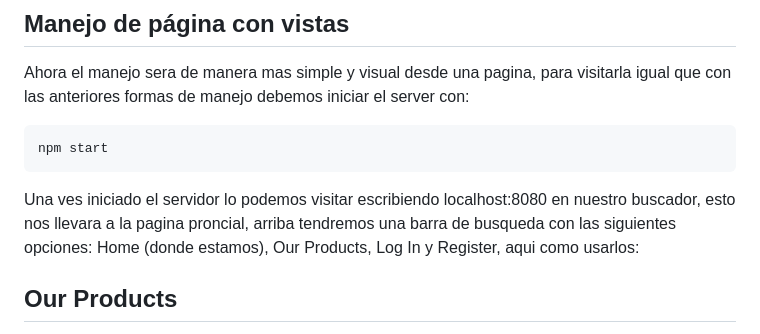
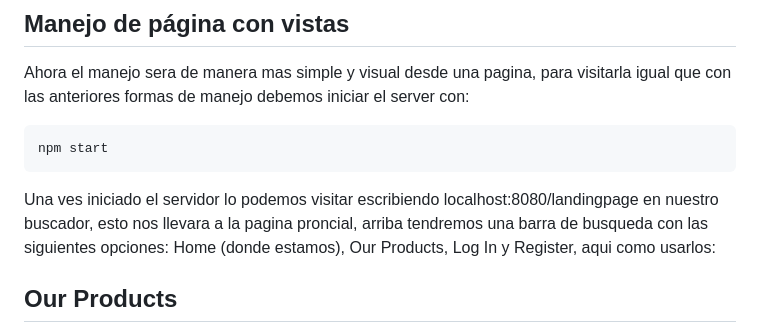
Before and after one commit to EServetti/server, a Markdown page: README.md, the part around the change. Drawn GitHub-style.

Commit message:
Agregada al readme la nueva ruta de la pagina principal

````diff
--- a/README.md
+++ b/README.md
@@ -113,7 +113,7 @@ Ahora el manejo sera de manera mas simple y visual desde una pagina, para visita
 ```
 npm start
 ```
-Una ves iniciado el servidor lo podemos visitar escribiendo localhost:8080 en nuestro buscador, esto nos llevara a la pagina proncial, arriba tendremos una barra de busqueda con las siguientes opciones: Home (donde estamos), Our Products, Log In y Register, aqui como usarlos:
+Una ves iniciado el servidor lo podemos visitar escribiendo localhost:8080/landingpage en nuestro buscador, esto nos llevara a la pagina proncial, arriba tendremos una barra de busqueda con las siguientes opciones: Home (donde estamos), Our Products, Log In y Register, aqui como usarlos:
 ## Our Products
 Esto nos llevara a una ventana con todos los productos ordenados desde el ultimo en ser creado hasta el primero, arriba de ellos tendremos un formulario, si ingresamos los datos que nos pide (de los cuales solo el title es obligatorio) crearemos un nuevo product y este aparecera en tiempo real.
 ## Log In
````
